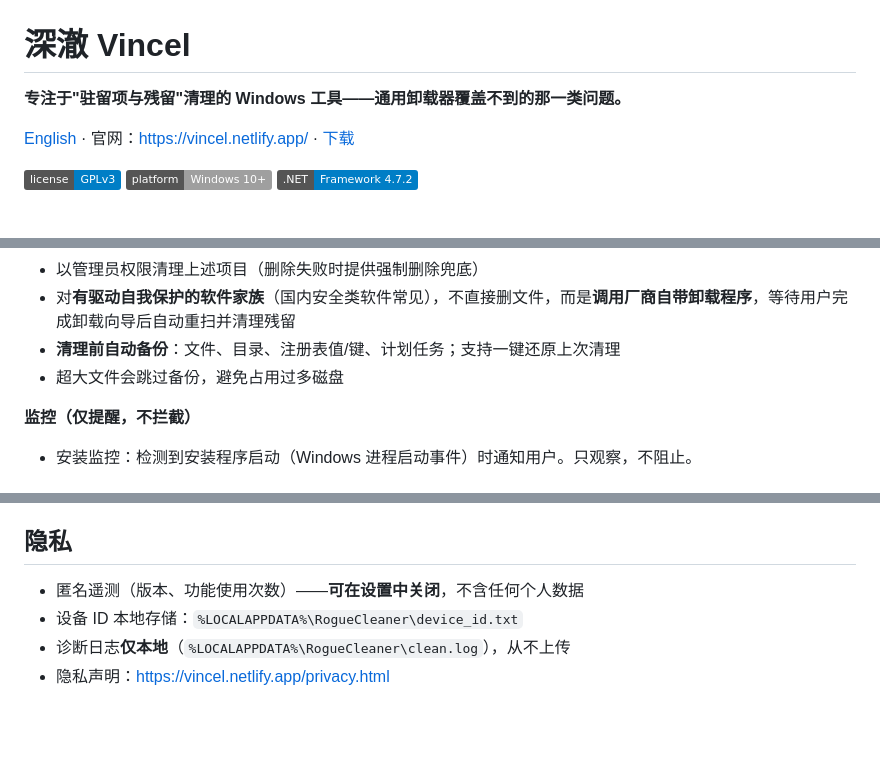
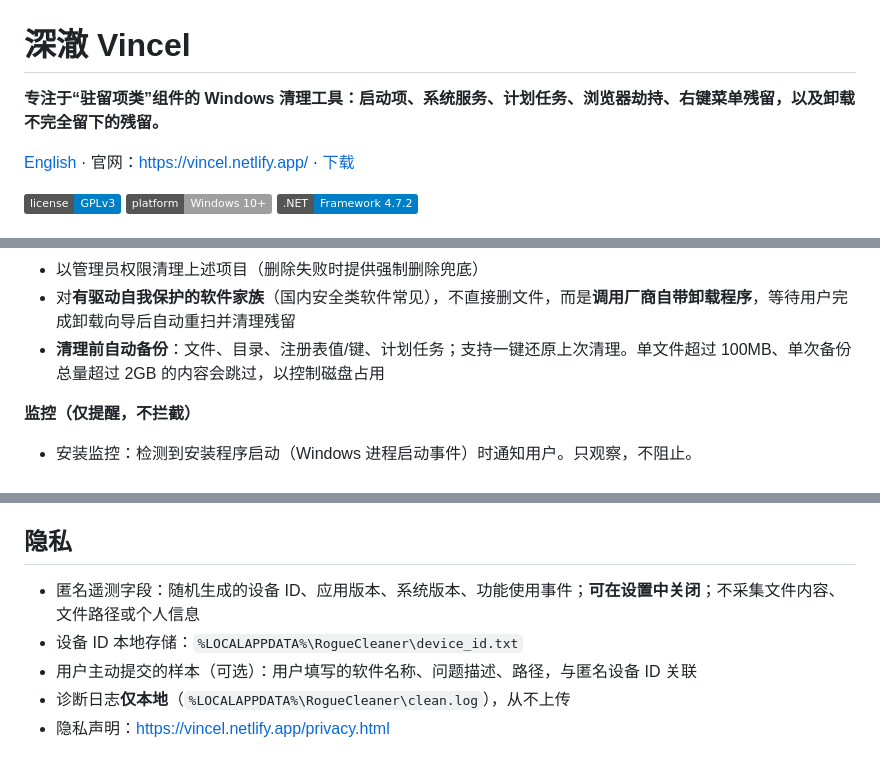
Before and after one commit to metacoves/vincel, a Markdown page: README.zh-CN.md, 3 parts joined by grey strips. GitHub-like rendering; badges without logos; blank space fills up the shorter version.

```diff
--- a/README.zh-CN.md
+++ b/README.zh-CN.md
@@ -1,6 +1,6 @@
 # 深澈 Vincel
 
-**专注于"驻留项与残留"清理的 Windows 工具——通用卸载器覆盖不到的那一类问题。**
+**专注于“驻留项类”组件的 Windows 清理工具：启动项、系统服务、计划任务、浏览器劫持、右键菜单残留，以及卸载不完全留下的残留。**
 
 [English](README.md) · 官网：https://vincel.netlify.app/ · [下载](https://github.com/metacoves/vincel/releases)
 
@@ -46,8 +46,7 @@
 
 - 以管理员权限清理上述项目（删除失败时提供强制删除兜底）
 - 对**有驱动自我保护的软件家族**（国内安全类软件常见），不直接删文件，而是**调用厂商自带卸载程序**，等待用户完成卸载向导后自动重扫并清理残留
-- **清理前自动备份**：文件、目录、注册表值/键、计划任务；支持一键还原上次清理
-- 超大文件会跳过备份，避免占用过多磁盘
+- **清理前自动备份**：文件、目录、注册表值/键、计划任务；支持一键还原上次清理。单文件超过 100MB、单次备份总量超过 2GB 的内容会跳过，以控制磁盘占用
 
 **监控（仅提醒，不拦截）**
 
@@ -95,8 +94,9 @@
 
 ## 隐私
 
-- 匿名遥测（版本、功能使用次数）——**可在设置中关闭**，不含任何个人数据
+- 匿名遥测字段：随机生成的设备 ID、应用版本、系统版本、功能使用事件；**可在设置中关闭**；不采集文件内容、文件路径或个人信息
 - 设备 ID 本地存储：`%LOCALAPPDATA%\RogueCleaner\device_id.txt`
+- 用户主动提交的样本（可选）：用户填写的软件名称、问题描述、路径，与匿名设备 ID 关联
 - 诊断日志**仅本地**（`%LOCALAPPDATA%\RogueCleaner\clean.log`），从不上传
 - 隐私声明：https://vincel.netlify.app/privacy.html
 
```
Also changed, not shown: other parts of README.zh-CN.md (+2 -2 lines), README.md (+6 -6 lines).
